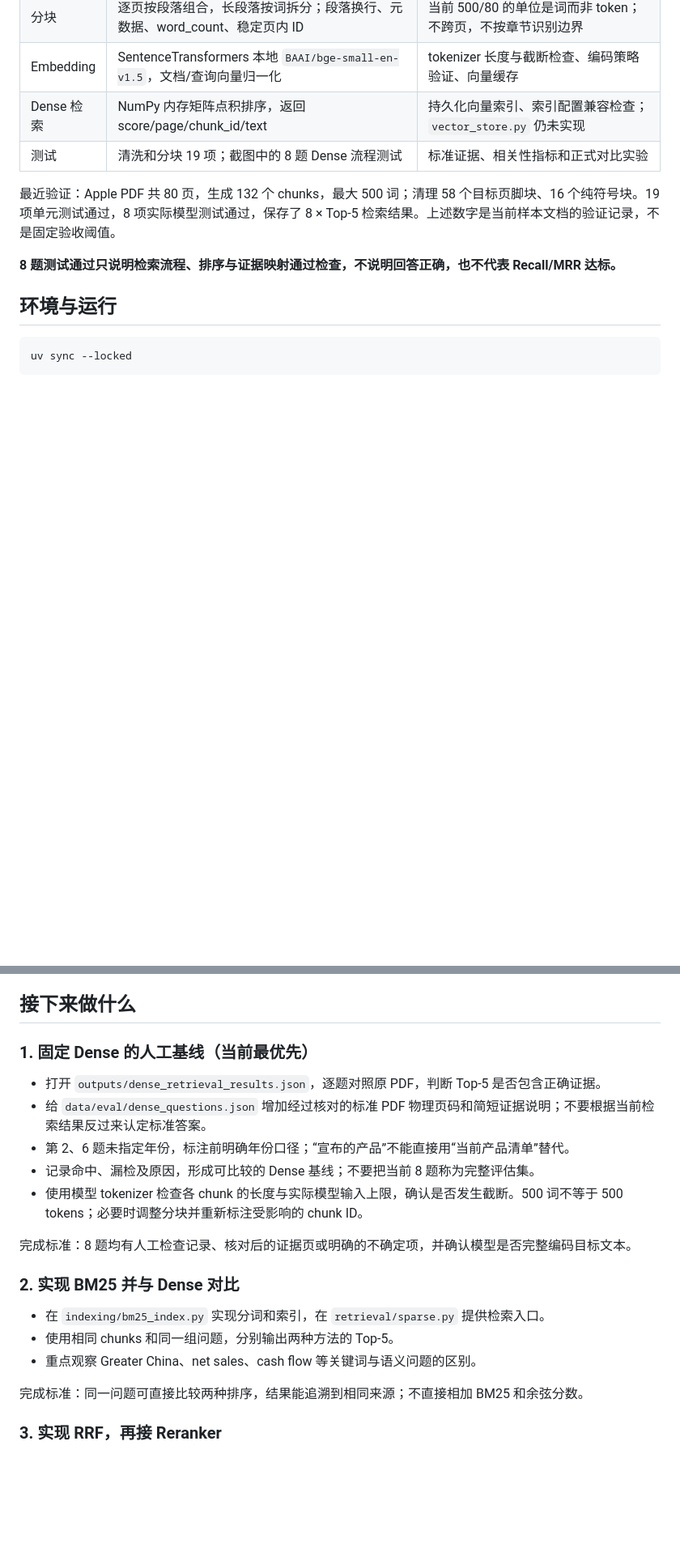
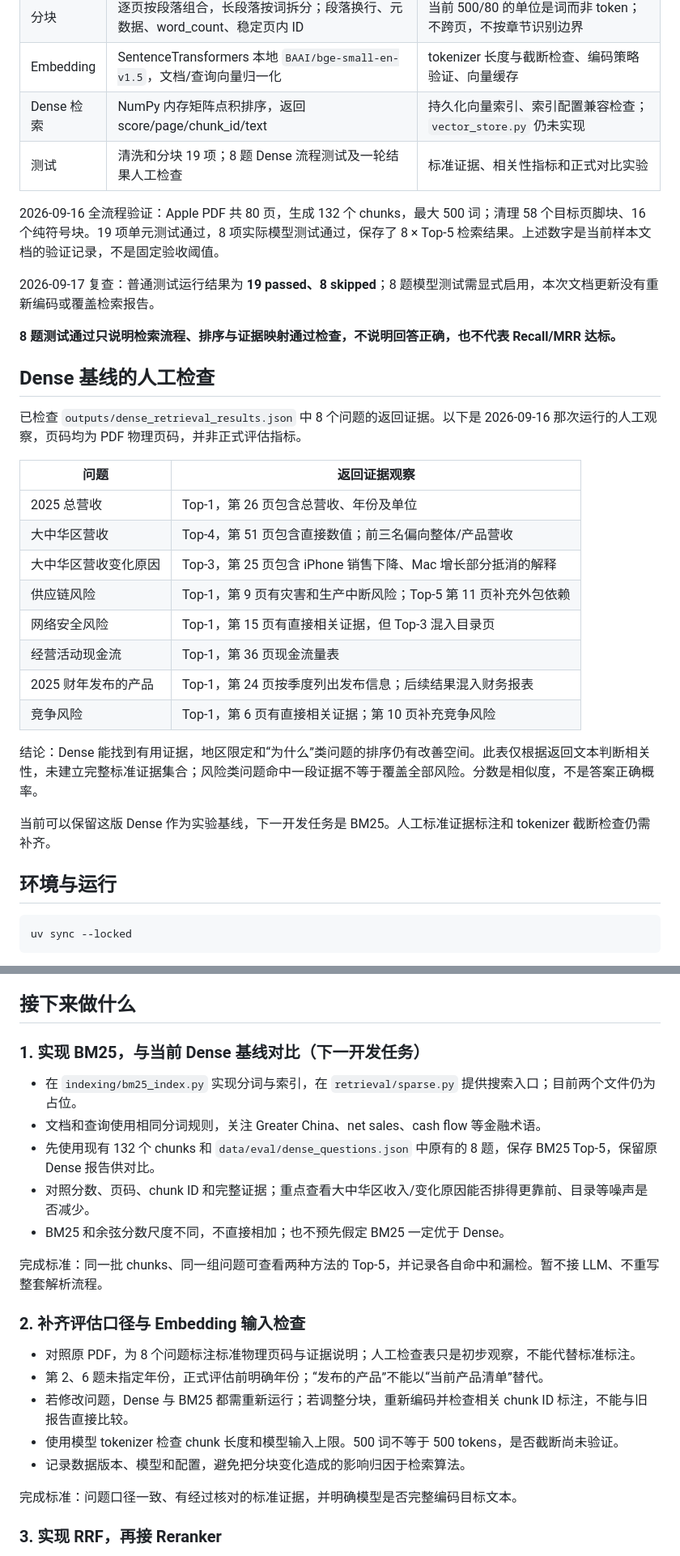
Before and after one commit to ssy1245/financial_pdf_rag, a Markdown page: README.md, 2 parts joined by grey strips. Shown at 81% size. Drawn GitHub-style; blank space fills up the shorter version.

```diff
--- a/README.md
+++ b/README.md
@@ -14,11 +14,32 @@
 | 分块 | 逐页按段落组合，长段落按词拆分；段落换行、元数据、word_count、稳定页内 ID | 当前 500/80 的单位是词而非 token；不跨页，不按章节识别边界 |
 | Embedding | SentenceTransformers 本地 `BAAI/bge-small-en-v1.5`，文档/查询向量归一化 | tokenizer 长度与截断检查、编码策略验证、向量缓存 |
 | Dense 检索 | NumPy 内存矩阵点积排序，返回 score/page/chunk_id/text | 持久化向量索引、索引配置兼容检查；`vector_store.py` 仍未实现 |
-| 测试 | 清洗和分块 19 项；截图中的 8 题 Dense 流程测试 | 标准证据、相关性指标和正式对比实验 |
+| 测试 | 清洗和分块 19 项；8 题 Dense 流程测试及一轮结果人工检查 | 标准证据、相关性指标和正式对比实验 |
 
-最近验证：Apple PDF 共 80 页，生成 132 个 chunks，最大 500 词；清理 58 个目标页脚块、16 个纯符号块。19 项单元测试通过，8 项实际模型测试通过，保存了 8 × Top-5 检索结果。上述数字是当前样本文档的验证记录，不是固定验收阈值。
+2026-09-16 全流程验证：Apple PDF 共 80 页，生成 132 个 chunks，最大 500 词；清理 58 个目标页脚块、16 个纯符号块。19 项单元测试通过，8 项实际模型测试通过，保存了 8 × Top-5 检索结果。上述数字是当前样本文档的验证记录，不是固定验收阈值。
+
+2026-09-17 复查：普通测试运行结果为 **19 passed、8 skipped**；8 题模型测试需显式启用，本次文档更新没有重新编码或覆盖检索报告。
 
 **8 题测试通过只说明检索流程、排序与证据映射通过检查，不说明回答正确，也不代表 Recall/MRR 达标。**
+
+## Dense 基线的人工检查
+
+已检查 `outputs/dense_retrieval_results.json` 中 8 个问题的返回证据。以下是 2026-09-16 那次运行的人工观察，页码均为 PDF 物理页码，并非正式评估指标。
+
+| 问题 | 返回证据观察 |
+|---|---|
+| 2025 总营收 | Top-1，第 26 页包含总营收、年份及单位 |
+| 大中华区营收 | Top-4，第 51 页包含直接数值；前三名偏向整体/产品营收 |
+| 大中华区营收变化原因 | Top-3，第 25 页包含 iPhone 销售下降、Mac 增长部分抵消的解释 |
+| 供应链风险 | Top-1，第 9 页有灾害和生产中断风险；Top-5 第 11 页补充外包依赖 |
+| 网络安全风险 | Top-1，第 15 页有直接相关证据，但 Top-3 混入目录页 |
+| 经营活动现金流 | Top-1，第 36 页现金流量表 |
+| 2025 财年发布的产品 | Top-1，第 24 页按季度列出发布信息；后续结果混入财务报表 |
+| 竞争风险 | Top-1，第 6 页有直接相关证据；第 10 页补充竞争风险 |
+
+结论：Dense 能找到有用证据，地区限定和“为什么”类问题的排序仍有改善空间。此表仅根据返回文本判断相关性，未建立完整标准证据集合；风险类问题命中一段证据不等于覆盖全部风险。分数是相似度，不是答案正确概率。
+
+当前可以保留这版 Dense 作为实验基线，下一开发任务是 BM25。人工标准证据标注和 tokenizer 截断检查仍需补齐。
 
 ## 环境与运行
 
@@ -66,23 +107,25 @@ uv run pytest tests/test_dense_retrieval.py --run-dense -s -v
 
 ## 接下来做什么
 
-### 1. 固定 Dense 的人工基线（当前最优先）
+### 1. 实现 BM25，与当前 Dense 基线对比（下一开发任务）
 
-- 打开 `outputs/dense_retrieval_results.json`，逐题对照原 PDF，判断 Top-5 是否包含正确证据。
-- 给 `data/eval/dense_questions.json` 增加经过核对的标准 PDF 物理页码和简短证据说明；不要根据当前检索结果反过来认定标准答案。
-- 第 2、6 题未指定年份，标注前明确年份口径；“宣布的产品”不能直接用“当前产品清单”替代。
-- 记录命中、漏检及原因，形成可比较的 Dense 基线；不要把当前 8 题称为完整评估集。
-- 使用模型 tokenizer 检查各 chunk 的长度与实际模型输入上限，确认是否发生截断。500 词不等于 500 tokens；必要时调整分块并重新标注受影响的 chunk ID。
+- 在 `indexing/bm25_index.py` 实现分词与索引，在 `retrieval/sparse.py` 提供搜索入口；目前两个文件仍为占位。
+- 文档和查询使用相同分词规则，关注 Greater China、net sales、cash flow 等金融术语。
+- 先使用现有 132 个 chunks 和 `data/eval/dense_questions.json` 中原有的 8 题，保存 BM25 Top-5，保留原 Dense 报告供对比。
+- 对照分数、页码、chunk ID 和完整证据；重点查看大中华区收入/变化原因能否排得更靠前、目录等噪声是否减少。
+- BM25 和余弦分数尺度不同，不直接相加；也不预先假定 BM25 一定优于 Dense。
 
-完成标准：8 题均有人工检查记录、核对后的证据页或明确的不确定项，并确认模型是否完整编码目标文本。
+完成标准：同一批 chunks、同一组问题可查看两种方法的 Top-5，并记录各自命中和漏检。暂不接 LLM、不重写整套解析流程。
 
-### 2. 实现 BM25 并与 Dense 对比
+### 2. 补齐评估口径与 Embedding 输入检查
 
-- 在 `indexing/bm25_index.py` 实现分词和索引，在 `retrieval/sparse.py` 提供检索入口。
-- 使用相同 chunks 和同一组问题，分别输出两种方法的 Top-5。
-- 重点观察 Greater China、net sales、cash flow 等关键词与语义问题的区别。
+- 对照原 PDF，为 8 个问题标注标准物理页码与证据说明；人工检查表只是初步观察，不能代替标准标注。
+- 第 2、6 题未指定年份，正式评估前明确年份；“发布的产品”不能以“当前产品清单”替代。
+- 若修改问题，Dense 与 BM25 都需重新运行；若调整分块，重新编码并检查相关 chunk ID 标注，不能与旧报告直接比较。
+- 使用模型 tokenizer 检查 chunk 长度和模型输入上限。500 词不等于 500 tokens，是否截断尚未验证。
+- 记录数据版本、模型和配置，避免把分块变化造成的影响归因于检索算法。
 
-完成标准：同一问题可直接比较两种排序，结果能追溯到相同来源；不直接相加 BM25 和余弦分数。
+完成标准：问题口径一致、有经过核对的标准证据，并明确模型是否完整编码目标文本。
 
 ### 3. 实现 RRF，再接 Reranker
 
```
Also changed, not shown: other parts of README.md (+21 -1 lines).
